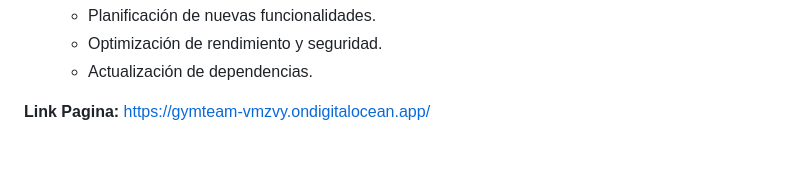
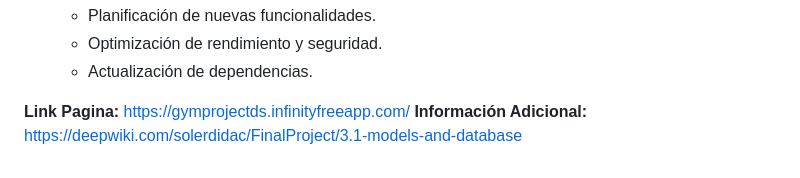
Before and after one commit to solerdidac/FinalProject, a Markdown page: README.md, the part around the change. Rendered like a GitHub page.

```diff
--- a/README.md
+++ b/README.md
@@ -74,4 +74,5 @@ A continuación se describe de forma resumida el proceso que hemos seguido desde
     * Optimización de rendimiento y seguridad.
     * Actualización de dependencias.
 
-  **Link Pagina:** https://gymteam-vmzvy.ondigitalocean.app/
+  **Link Pagina:** https://gymprojectds.infinityfreeapp.com/
+  **Información Adicional:** https://deepwiki.com/solerdidac/FinalProject/3.1-models-and-database
```
